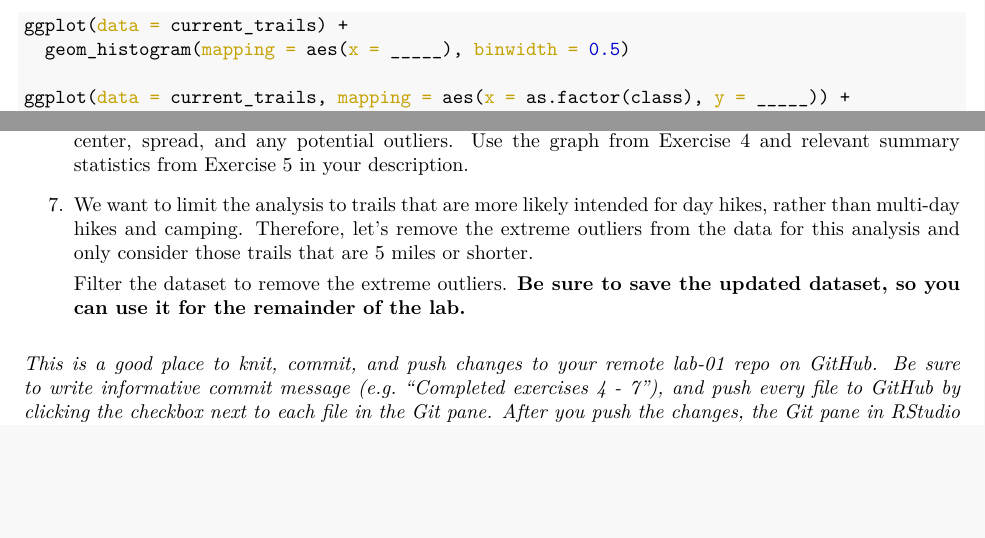
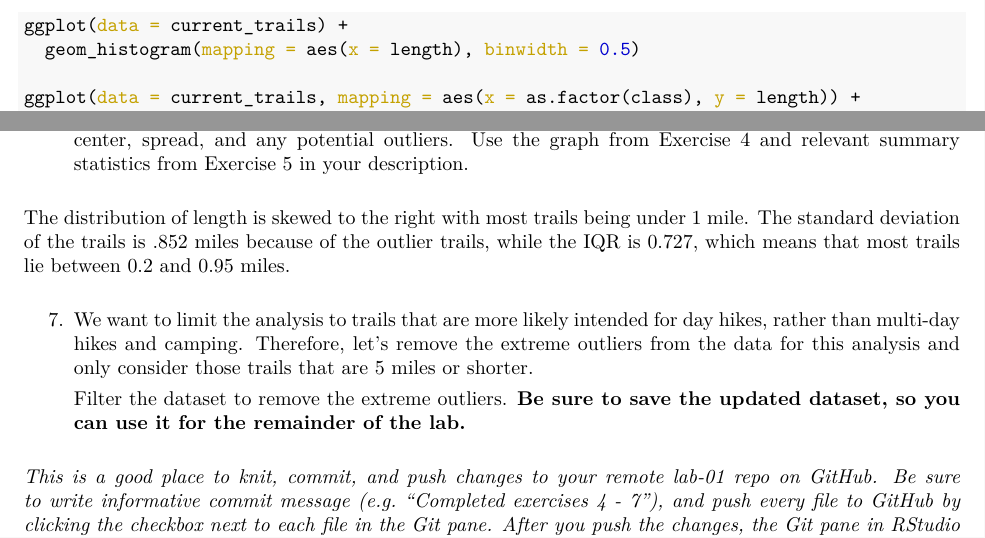
Before and after one commit to rnkulkar/lab-01, an R Markdown document (lab01-scratch.Rmd): two parts of page 3 of 5, joined at a grey line, cut so that both start at the same text, the shorter picture padded with empty space. The pictures show the output file lab01-scratch.pdf that the author committed with the source.

Commit message:
Knit into pdf

```diff
--- a/lab01-scratch.Rmd
+++ b/lab01-scratch.Rmd
@@ -125,6 +125,8 @@ current_trails %>%
 
 6. Describe the distribution of `length`. Your description should include comments about the shape, center, spread, and any potential outliers. Use the graph from Exercise 4 and relevant summary statistics from Exercise 5 in your description.
 
+  The distribution of length is skewed to the right with most trails being under 1 mile. The standard deviation of the trails is .852 miles because of the outlier trails, while the IQR is 0.727, which means that most trails lie between 0.2 and 0.95 miles.
+
 7. We want to limit the analysis to trails that are more likely intended for day hikes, rather than multi-day hikes and camping. Therefore, let's remove the extreme outliers from the data for this analysis and only consider those trails that are 5 miles or shorter.
 
     Filter the dataset to remove the extreme outliers. **Be sure to save the updated dataset, so you can use it for the remainder of the lab.**
```
Also changed, not shown: lab01-scratch.pdf.
